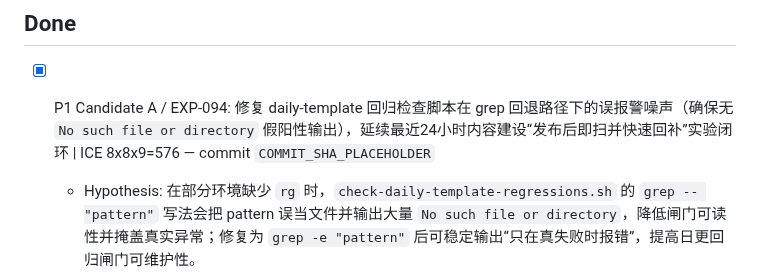
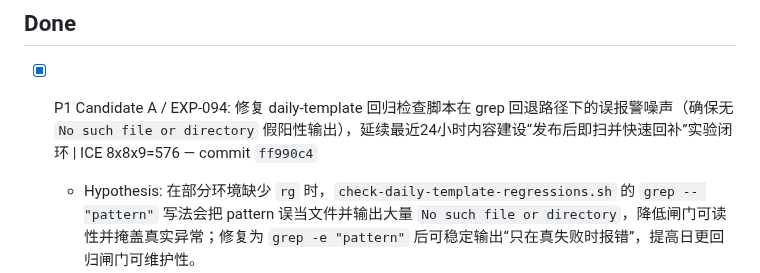
Before and after one commit to duoglas/openclaw-hub, a Markdown page: GROWTH_QUEUE.md, the part around the change. GitHub-like rendering.

Commit message:
growth: finalize EXP-094 log with pushed commit hash

```diff
--- a/GROWTH_QUEUE.md
+++ b/GROWTH_QUEUE.md
@@ -17,7 +17,7 @@ Manager: main session
 - [ ] N/A
 
 ## Done
-- [x] P1 Candidate A / EXP-094: 修复 daily-template 回归检查脚本在 grep 回退路径下的误报警噪声（确保无 `No such file or directory` 假阳性输出），延续最近24小时内容建设“发布后即扫并快速回补”实验闭环 | ICE 8x8x9=576 — commit `COMMIT_SHA_PLACEHOLDER`
+- [x] P1 Candidate A / EXP-094: 修复 daily-template 回归检查脚本在 grep 回退路径下的误报警噪声（确保无 `No such file or directory` 假阳性输出），延续最近24小时内容建设“发布后即扫并快速回补”实验闭环 | ICE 8x8x9=576 — commit `ff990c4`
   - Hypothesis: 在部分环境缺少 `rg` 时，`check-daily-template-regressions.sh` 的 `grep -- "pattern"` 写法会把 pattern 误当文件并输出大量 `No such file or directory`，降低闸门可读性并掩盖真实异常；修复为 `grep -e "pattern"` 后可稳定输出“只在真失败时报错”，提高日更回归闸门可维护性。
   - Metrics: `pnpm check:daily-template` 输出无 grep 误报；`pnpm check:daily-heading-date` 通过；`pnpm check:daily-cta` 通过；`pnpm build` 通过。
   - Acceptance: 1) 修复 `scripts/check-daily-template-regressions.sh` 的 grep 参数写法；2) 在本地完整执行 daily 三闸门 + build；3) 输出不再出现 `No such file or directory` 误报警噪声。
```
Also changed, not shown: EXPERIMENT_LOG.md (+1 -1 lines).
